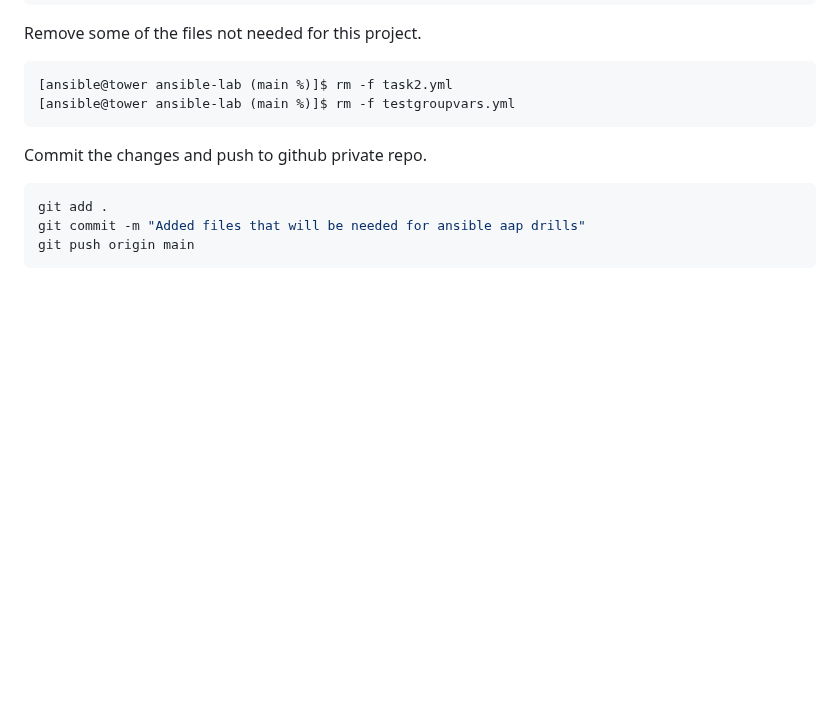
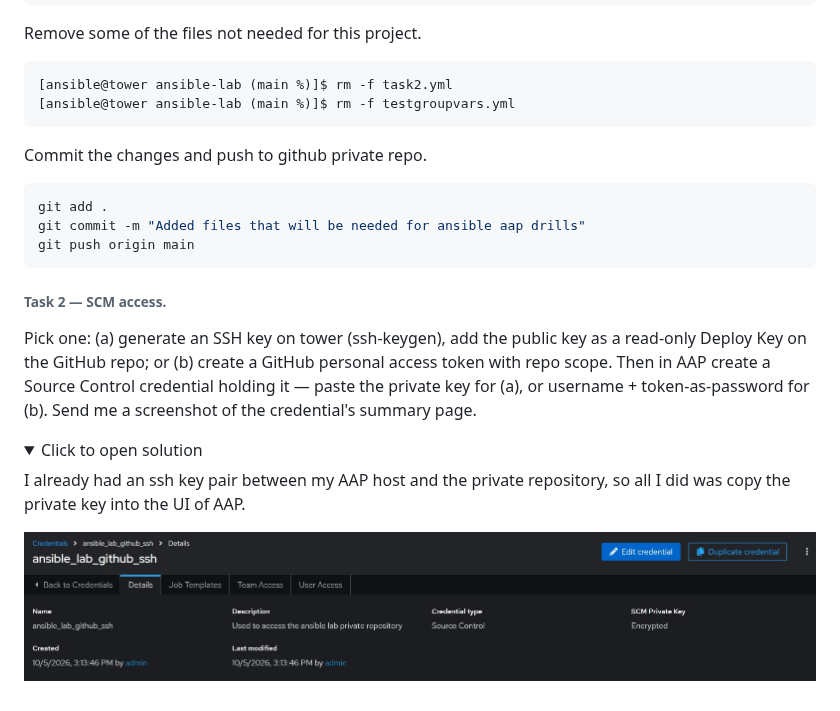
Before and after one commit to chikeezeh/RHCA_study_note, a Markdown page: EX374/day-60.md, the part around the change. Rendered like a GitHub page; pictures changed too: EX374/images/git_scm.jpg (added); folded sections open; blank space fills up the shorter version.

Commit message:
Task 2 — SCM access solution

````diff
--- a/EX374/day-60.md
+++ b/EX374/day-60.md
@@ -66,3 +66,16 @@ git push origin main
 ```
 
 </details>
+
+###### Task 2 — SCM access.
+
+Pick one: (a) generate an SSH key on tower (ssh-keygen), add the public key as a read-only Deploy Key on the GitHub repo; or (b) create a GitHub personal access token with repo scope. Then in AAP create a Source Control credential holding it — paste the private key for (a), or username + token-as-password for (b). Send me a screenshot of the credential's summary page.
+
+<details>
+<summary> Click to open solution </summary>
+
+I already had an ssh key pair between my AAP host and the private repository, so all I did was copy the private key into the UI of AAP.
+
+![Git SCM](images/git_scm.jpg)
+
+</details>
````
